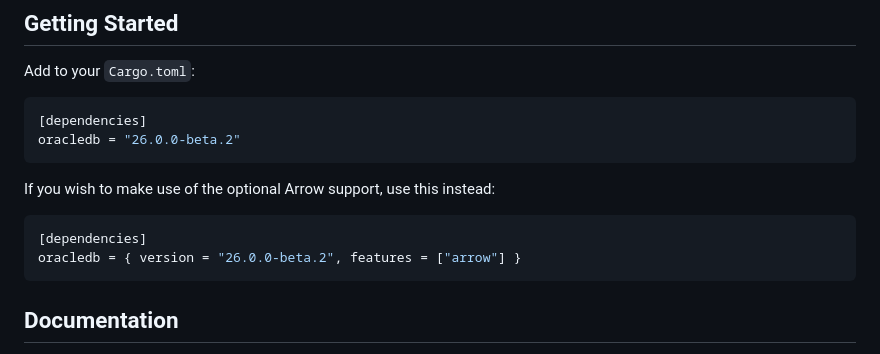
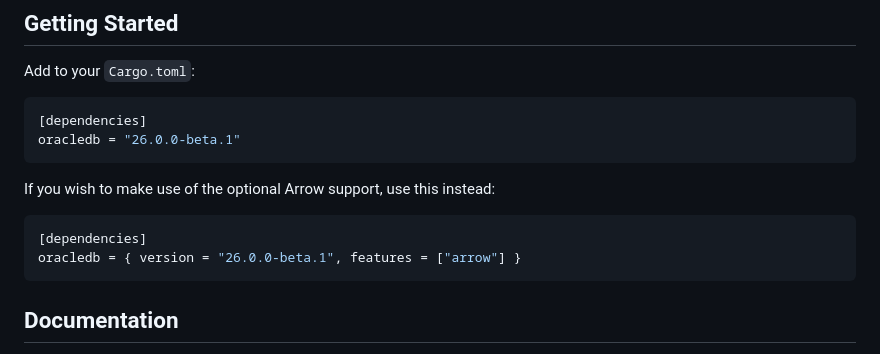
Before and after one commit to oracle/rust-oracledb, a Markdown page: README.md, the part around the change. Drawn GitHub-style.

Commit message:
Restore dependencies to valid release found on crates.io.

````diff
--- a/README.md
+++ b/README.md
@@ -29,14 +29,14 @@ Add to your `Cargo.toml`:
 
 ```toml
 [dependencies]
-oracledb = "26.0.0-beta.2"
+oracledb = "26.0.0-beta.1"
 ```
 
 If you wish to make use of the optional Arrow support, use this instead:
 
 ```toml
 [dependencies]
-oracledb = { version = "26.0.0-beta.2", features = ["arrow"] }
+oracledb = { version = "26.0.0-beta.1", features = ["arrow"] }
 ```
 
 ## Documentation
````
